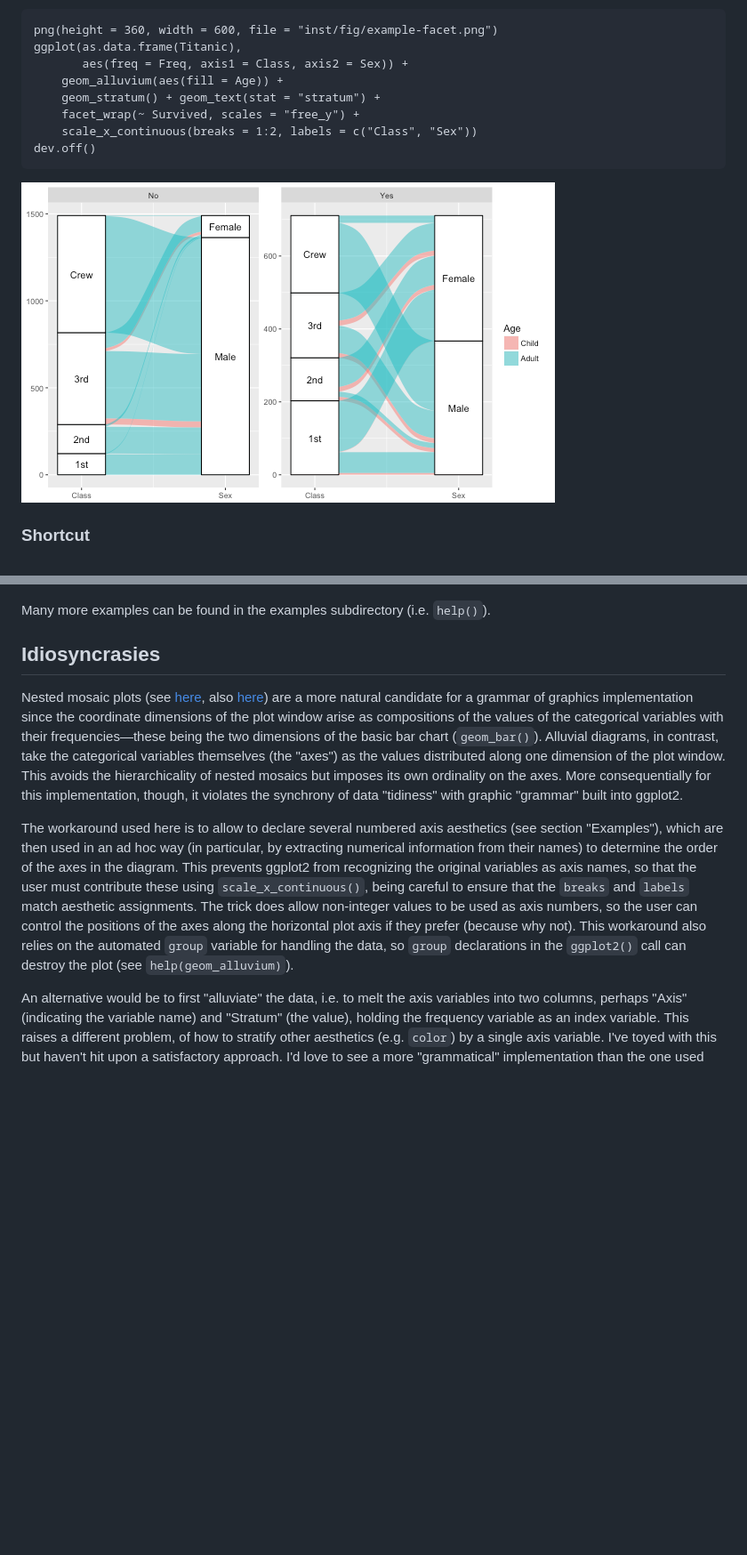
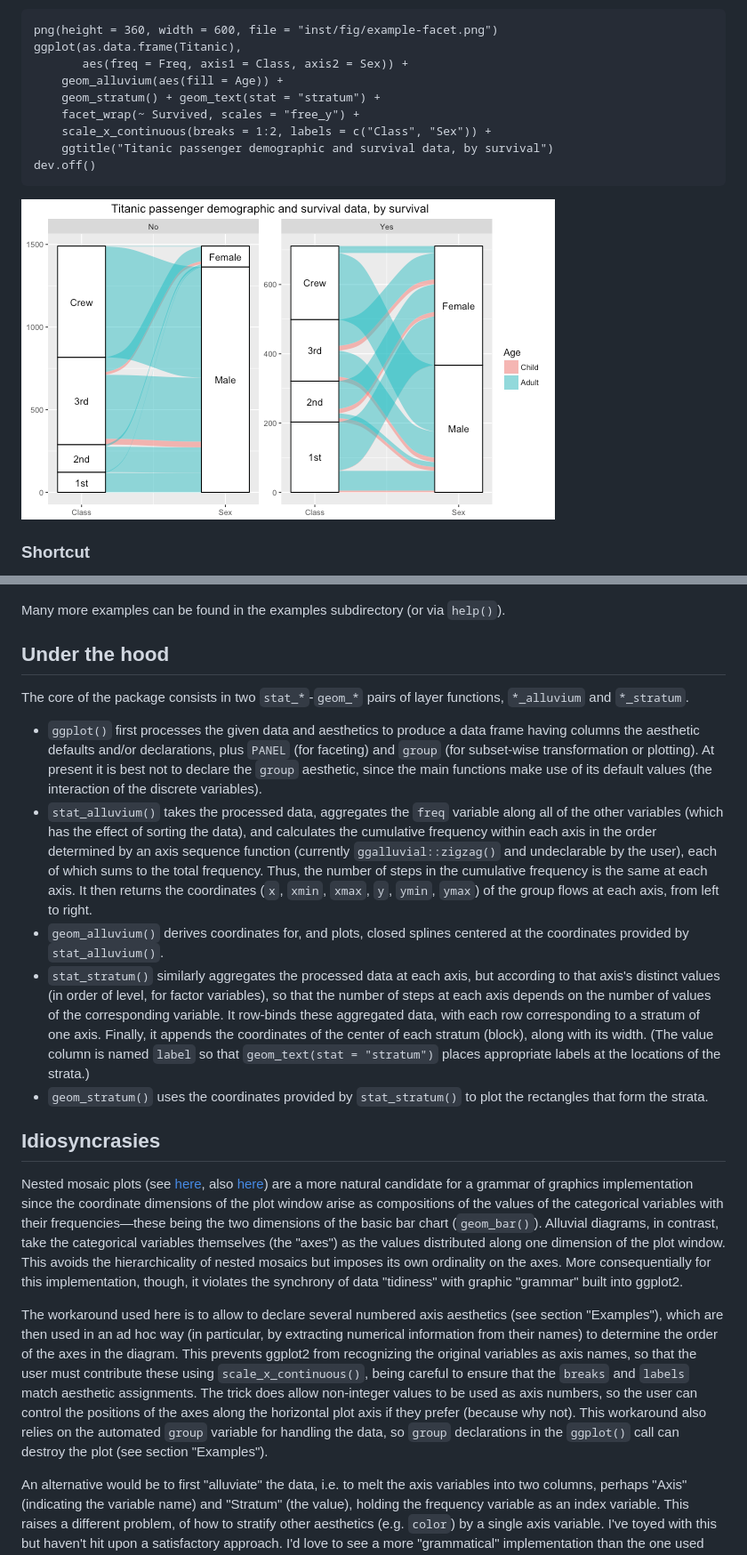
Before and after one commit to corybrunson/ggalluvial, a Markdown page: README.md, 2 parts joined by grey strips. Shown: that part at 89% size. GitHub-like rendering; pictures changed too: inst/fig/example-facet.png; blank space fills up the shorter version.

````diff
--- a/README.md
+++ b/README.md
@@ -73,7 +72,8 @@ ggplot(as.data.frame(Titanic),
     geom_alluvium(aes(fill = Age)) +
     geom_stratum() + geom_text(stat = "stratum") +
     facet_wrap(~ Survived, scales = "free_y") +
-    scale_x_continuous(breaks = 1:2, labels = c("Class", "Sex"))
+    scale_x_continuous(breaks = 1:2, labels = c("Class", "Sex")) +
+    ggtitle("Titanic passenger demographic and survival data, by survival")
 dev.off()
 ```
 
@@ -93,13 +93,23 @@ dev.off()
 
 ![Shortcut](inst/fig/example-shortcut.png)
 
-Many more examples can be found in the examples subdirectory (i.e. `help()`).
+Many more examples can be found in the examples subdirectory (or via `help()`).
+
+## Under the hood
+
+The core of the package consists in two `stat_*`-`geom_*` pairs of layer functions, `*_alluvium` and `*_stratum`.
+
+- `ggplot()` first processes the given data and aesthetics to produce a data frame having columns the aesthetic defaults and/or declarations, plus `PANEL` (for faceting) and `group` (for subset-wise transformation or plotting). At present it is best not to declare the `group` aesthetic, since the main functions make use of its default values (the interaction of the discrete variables).
+- `stat_alluvium()` takes the processed data, aggregates the `freq` variable along all of the other variables (which has the effect of sorting the data), and calculates the cumulative frequency within each axis in the order determined by an axis sequence function (currently `ggalluvial::zigzag()` and undeclarable by the user), each of which sums to the total frequency. Thus, the number of steps in the cumulative frequency is the same at each axis. It then returns the coordinates (`x`, `xmin`, `xmax`, `y`, `ymin`, `ymax`) of the group flows at each axis, from left to right.
+- `geom_alluvium()` derives coordinates for, and plots, closed splines centered at the coordinates provided by `stat_alluvium()`.
+- `stat_stratum()` similarly aggregates the processed data at each axis, but according to that axis's distinct values (in order of level, for factor variables), so that the number of steps at each axis depends on the number of values of the corresponding variable. It row-binds these aggregated data, with each row corresponding to a stratum of one axis. Finally, it appends the coordinates of the center of each stratum (block), along with its width. (The value column is named `label` so that `geom_text(stat = "stratum")` places appropriate labels at the locations of the strata.)
+- `geom_stratum()` uses the coordinates provided by `stat_stratum()` to plot the rectangles that form the strata.
 
 ## Idiosyncrasies
 
 Nested mosaic plots (see [here](https://cran.r-project.org/web/packages/vcdExtra/vignettes/vcd-tutorial.pdf), also [here](http://vita.had.co.nz/papers/prodplots.pdf)) are a more natural candidate for a grammar of graphics implementation since the coordinate dimensions of the plot window arise as compositions of the values of the categorical variables with their frequencies—these being the two dimensions of the basic bar chart (`geom_bar()`). Alluvial diagrams, in contrast, take the categorical variables themselves (the "axes") as the values distributed along one dimension of the plot window. This avoids the hierarchicality of nested mosaics but imposes its own ordinality on the axes. More consequentially for this implementation, though, it violates the synchrony of data "tidiness" with graphic "grammar" built into ggplot2.
 
-The workaround used here is to allow to declare several numbered axis aesthetics (see section "Examples"), which are then used in an ad hoc way (in particular, by extracting numerical information from their names) to determine the order of the axes in the diagram. This prevents ggplot2 from recognizing the original variables as axis names, so that the user must contribute these using `scale_x_continuous()`, being careful to ensure that the `breaks` and `labels` match aesthetic assignments. The trick does allow non-integer values to be used as axis numbers, so the user can control the positions of the axes along the horizontal plot axis if they prefer (because why not). This workaround also relies on the automated `group` variable for handling the data, so `group` declarations in the `ggplot2()` call can destroy the plot (see `help(geom_alluvium)`).
+The workaround used here is to allow to declare several numbered axis aesthetics (see section "Examples"), which are then used in an ad hoc way (in particular, by extracting numerical information from their names) to determine the order of the axes in the diagram. This prevents ggplot2 from recognizing the original variables as axis names, so that the user must contribute these using `scale_x_continuous()`, being careful to ensure that the `breaks` and `labels` match aesthetic assignments. The trick does allow non-integer values to be used as axis numbers, so the user can control the positions of the axes along the horizontal plot axis if they prefer (because why not). This workaround also relies on the automated `group` variable for handling the data, so `group` declarations in the `ggplot()` call can destroy the plot (see section "Examples").
 
 An alternative would be to first "alluviate" the data, i.e. to melt the axis variables into two columns, perhaps "Axis" (indicating the variable name) and "Stratum" (the value), holding the frequency variable as an index variable. This raises a different problem, of how to stratify other aesthetics (e.g. `color`) by a single axis variable. I've toyed with this but haven't hit upon a satisfactory approach. I'd love to see a more "grammatical" implementation than the one used here.
 
````
Also changed, not shown: other parts of README.md (+1 -2 lines), 2 other files.
